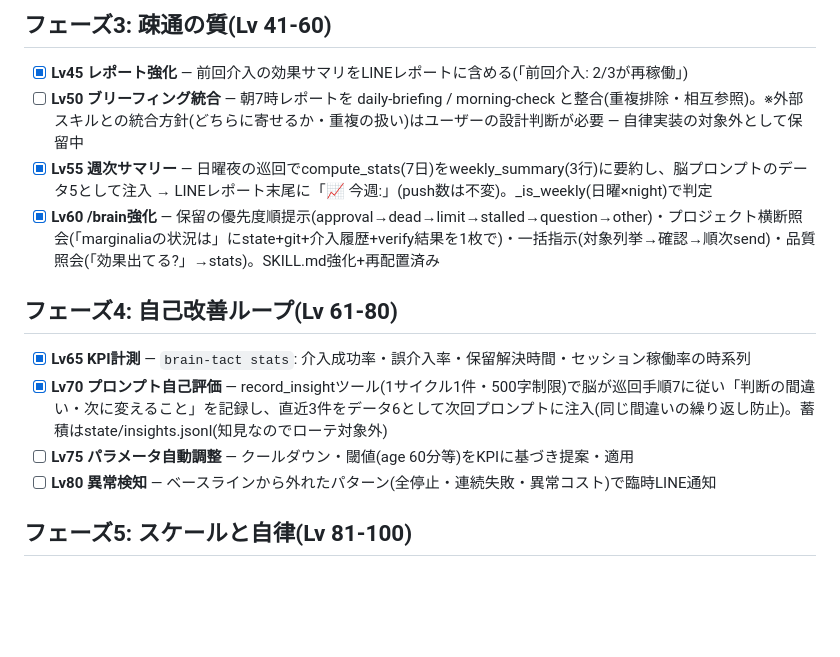
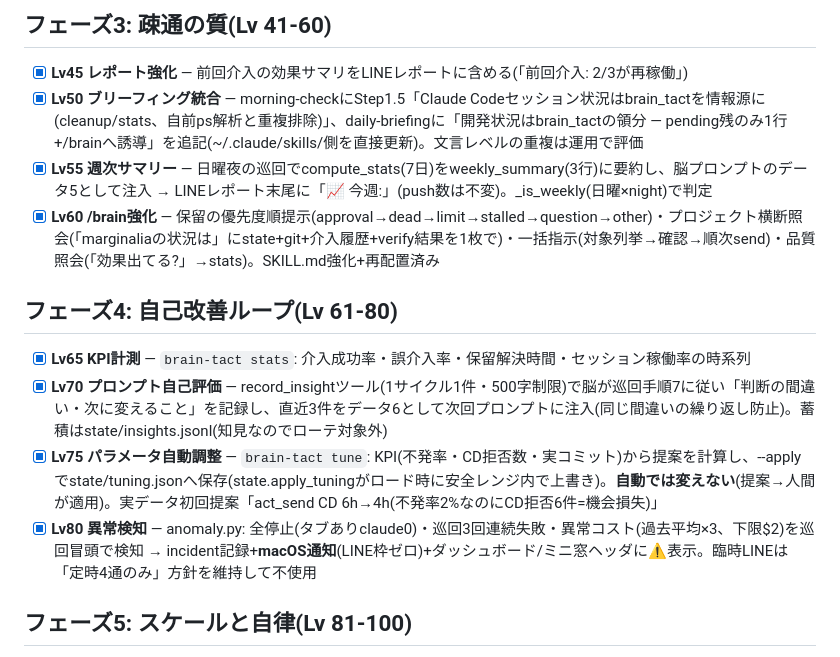
Before and after one commit to lutelute/brain_tact, a Markdown page: ROADMAP.md, the part around the change. Rendered like a GitHub page; blank space fills up the shorter version.

Commit message:
docs(ROADMAP): Lv50/75/80達成 — フェーズ4完了、残りはフェーズ5のみ
Lv50はmorning-check/daily-briefing(~/.claude/skills/側)への相互参照
追記で達成(brain_tactを開発セッション状況の単一情報源に)。

Co-Authored-By: Claude Fable 5 <noreply@anthropic.com>

```diff
--- a/ROADMAP.md
+++ b/ROADMAP.md
@@ -39,7 +39,7 @@ v0.1(定時スキャン+脳判断+LINE報告+/brain対話)を **Lv1** とし、
 ## フェーズ3: 疎通の質(Lv 41-60)
 
 - [x] **Lv45 レポート強化** — 前回介入の効果サマリをLINEレポートに含める(「前回介入: 2/3が再稼働」)
-- [ ] **Lv50 ブリーフィング統合** — 朝7時レポートを daily-briefing / morning-check と整合(重複排除・相互参照)。※外部スキルとの統合方針(どちらに寄せるか・重複の扱い)はユーザーの設計判断が必要 — 自律実装の対象外として保留中
+- [x] **Lv50 ブリーフィング統合** — morning-checkにStep1.5「Claude Codeセッション状況はbrain_tactを情報源に(cleanup/stats、自前ps解析と重複排除)」、daily-briefingに「開発状況はbrain_tactの領分 — pending残のみ1行+/brainへ誘導」を追記(~/.claude/skills/側を直接更新)。文言レベルの重複は運用で評価
 - [x] **Lv55 週次サマリー** — 日曜夜の巡回でcompute_stats(7日)をweekly_summary(3行)に要約し、脳プロンプトのデータ5として注入 → LINEレポート末尾に「📈 今週:」(push数は不変)。_is_weekly(日曜×night)で判定
 - [x] **Lv60 /brain強化** — 保留の優先度順提示(approval→dead→limit→stalled→question→other)・プロジェクト横断照会(「marginaliaの状況は」にstate+git+介入履歴+verify結果を1枚で)・一括指示(対象列挙→確認→順次send)・品質照会(「効果出てる?」→stats)。SKILL.md強化+再配置済み
 
@@ -47,8 +47,8 @@ v0.1(定時スキャン+脳判断+LINE報告+/brain対話)を **Lv1** とし、
 
 - [x] **Lv65 KPI計測** — `brain-tact stats`: 介入成功率・誤介入率・保留解決時間・セッション稼働率の時系列
 - [x] **Lv70 プロンプト自己評価** — record_insightツール(1サイクル1件・500字制限)で脳が巡回手順7に従い「判断の間違い・次に変えること」を記録し、直近3件をデータ6として次回プロンプトに注入(同じ間違いの繰り返し防止)。蓄積はstate/insights.jsonl(知見なのでローテ対象外)
-- [ ] **Lv75 パラメータ自動調整** — クールダウン・閾値(age 60分等)をKPIに基づき提案・適用
-- [ ] **Lv80 異常検知** — ベースラインから外れたパターン(全停止・連続失敗・異常コスト)で臨時LINE通知
+- [x] **Lv75 パラメータ自動調整** — `brain-tact tune`: KPI(不発率・CD拒否数・実コミット)から提案を計算し、--applyでstate/tuning.jsonへ保存(state.apply_tuningがロード時に安全レンジ内で上書き)。**自動では変えない**(提案→人間が適用)。実データ初回提案「act_send CD 6h→4h(不発率2%なのにCD拒否6件=機会損失)」
+- [x] **Lv80 異常検知** — anomaly.py: 全停止(タブありclaude0)・巡回3回連続失敗・異常コスト(過去平均×3、下限$2)を巡回冒頭で検知 → incident記録+**macOS通知**(LINE枠ゼロ)+ダッシュボード/ミニ窓ヘッダに⚠️表示。臨時LINEは「定時4通のみ」方針を維持して不使用
 
 ## フェーズ5: スケールと自律(Lv 81-100)
 
```
